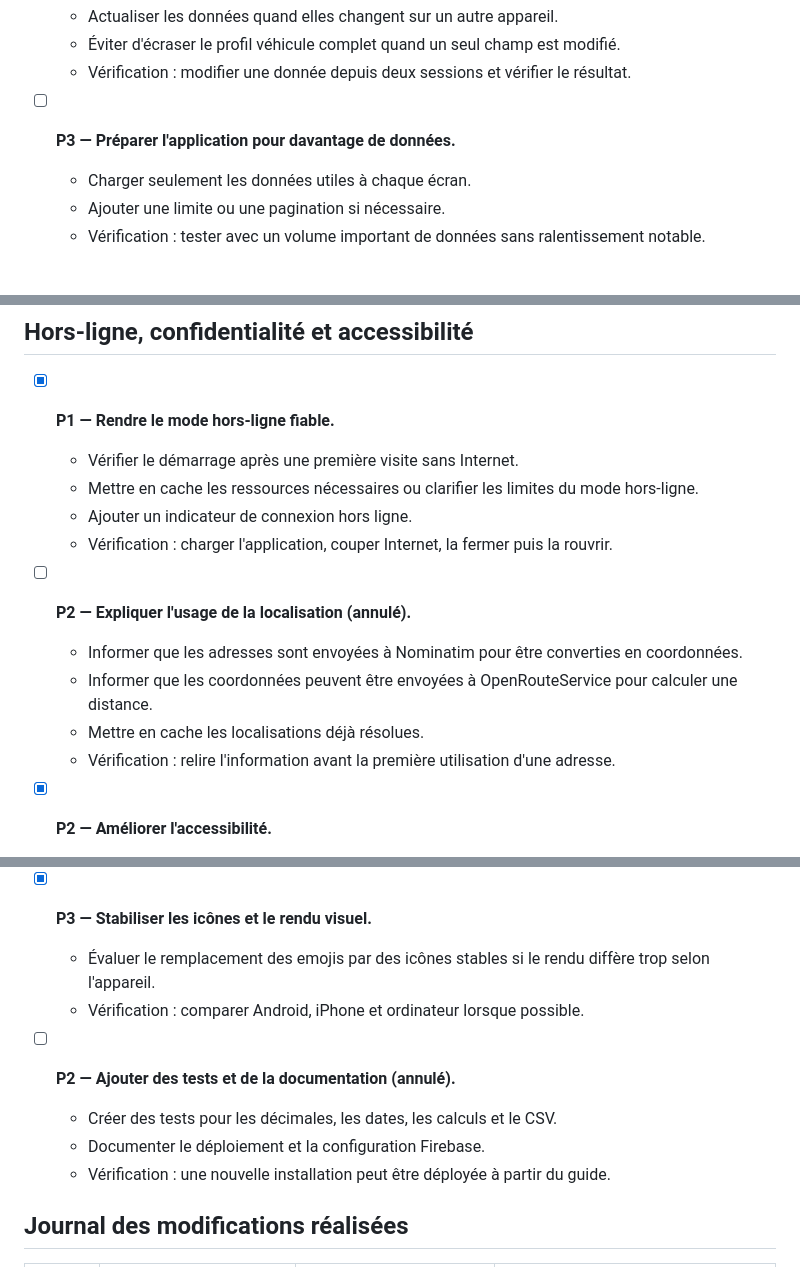
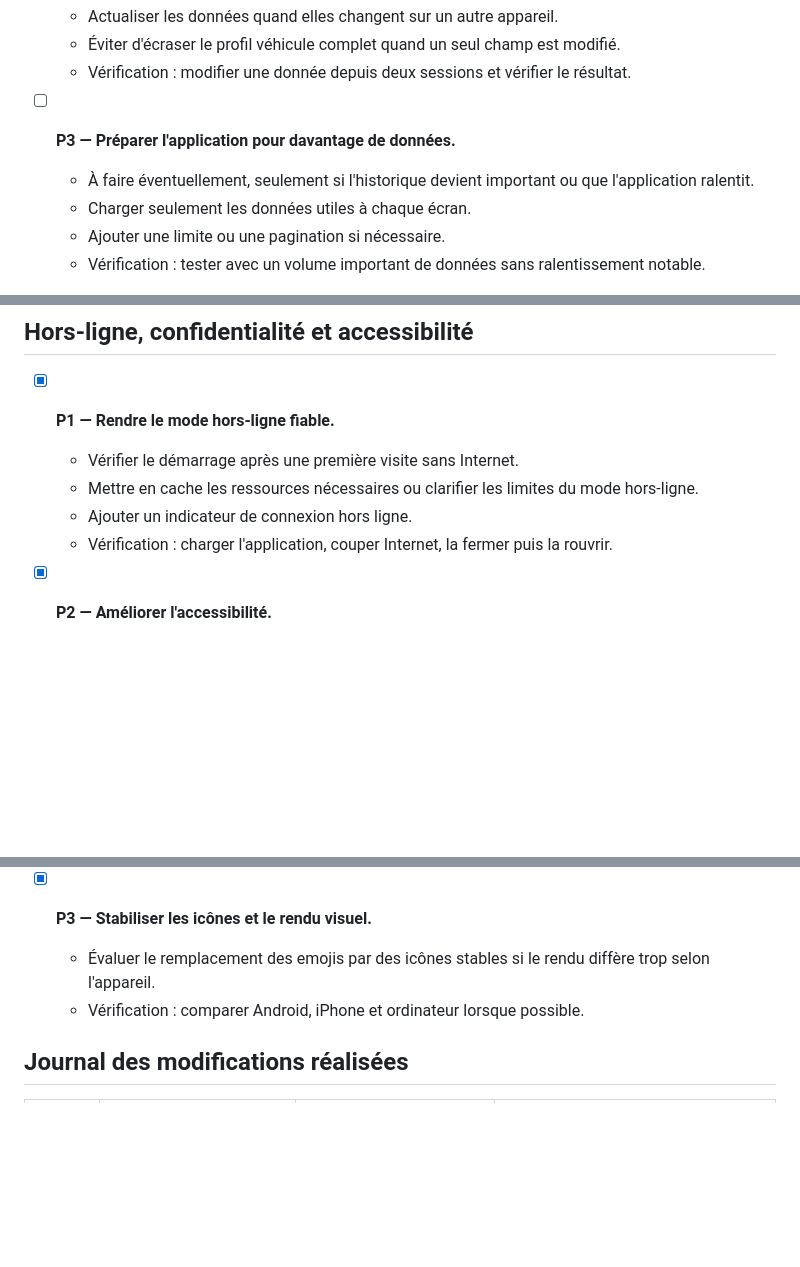
Before and after one commit to emperorgus1/log-van, a Markdown page: SUIVI-AMELIORATIONS.md, 3 parts joined by grey strips. Drawn GitHub-style; blank space fills up the shorter version.

Commit message:
Ajuster les elements futurs du suivi

```diff
--- a/SUIVI-AMELIORATIONS.md
+++ b/SUIVI-AMELIORATIONS.md
@@ -74,6 +74,7 @@ Légende : **P1** = à faire en premier, **P2** = important, **P3** = améliorat
   - Vérification : modifier une donnée depuis deux sessions et vérifier le résultat.
 
 - [ ] **P3 — Préparer l'application pour davantage de données.**
+  - À faire éventuellement, seulement si l'historique devient important ou que l'application ralentit.
   - Charger seulement les données utiles à chaque écran.
   - Ajouter une limite ou une pagination si nécessaire.
   - Vérification : tester avec un volume important de données sans ralentissement notable.
@@ -85,12 +86,6 @@ Légende : **P1** = à faire en premier, **P2** = important, **P3** = améliorat
   - Mettre en cache les ressources nécessaires ou clarifier les limites du mode hors-ligne.
   - Ajouter un indicateur de connexion hors ligne.
   - Vérification : charger l'application, couper Internet, la fermer puis la rouvrir.
-
-- [ ] **P2 — Expliquer l'usage de la localisation (annulé).**
-  - Informer que les adresses sont envoyées à Nominatim pour être converties en coordonnées.
-  - Informer que les coordonnées peuvent être envoyées à OpenRouteService pour calculer une distance.
-  - Mettre en cache les localisations déjà résolues.
-  - Vérification : relire l'information avant la première utilisation d'une adresse.
 
 - [x] **P2 — Améliorer l'accessibilité.**
   - Ajouter des libellés accessibles aux boutons icônes.
@@ -109,11 +104,6 @@ Légende : **P1** = à faire en premier, **P2** = important, **P3** = améliorat
   - Évaluer le remplacement des emojis par des icônes stables si le rendu diffère trop selon l'appareil.
   - Vérification : comparer Android, iPhone et ordinateur lorsque possible.
 
-- [ ] **P2 — Ajouter des tests et de la documentation (annulé).**
-  - Créer des tests pour les décimales, les dates, les calculs et le CSV.
-  - Documenter le déploiement et la configuration Firebase.
-  - Vérification : une nouvelle installation peut être déployée à partir du guide.
-
 ## Journal des modifications réalisées
 
 | Date | Modification cochée | Vérification effectuée | Notes |
```
Also changed, not shown: other parts of SUIVI-AMELIORATIONS.md (+0 -1 lines).
